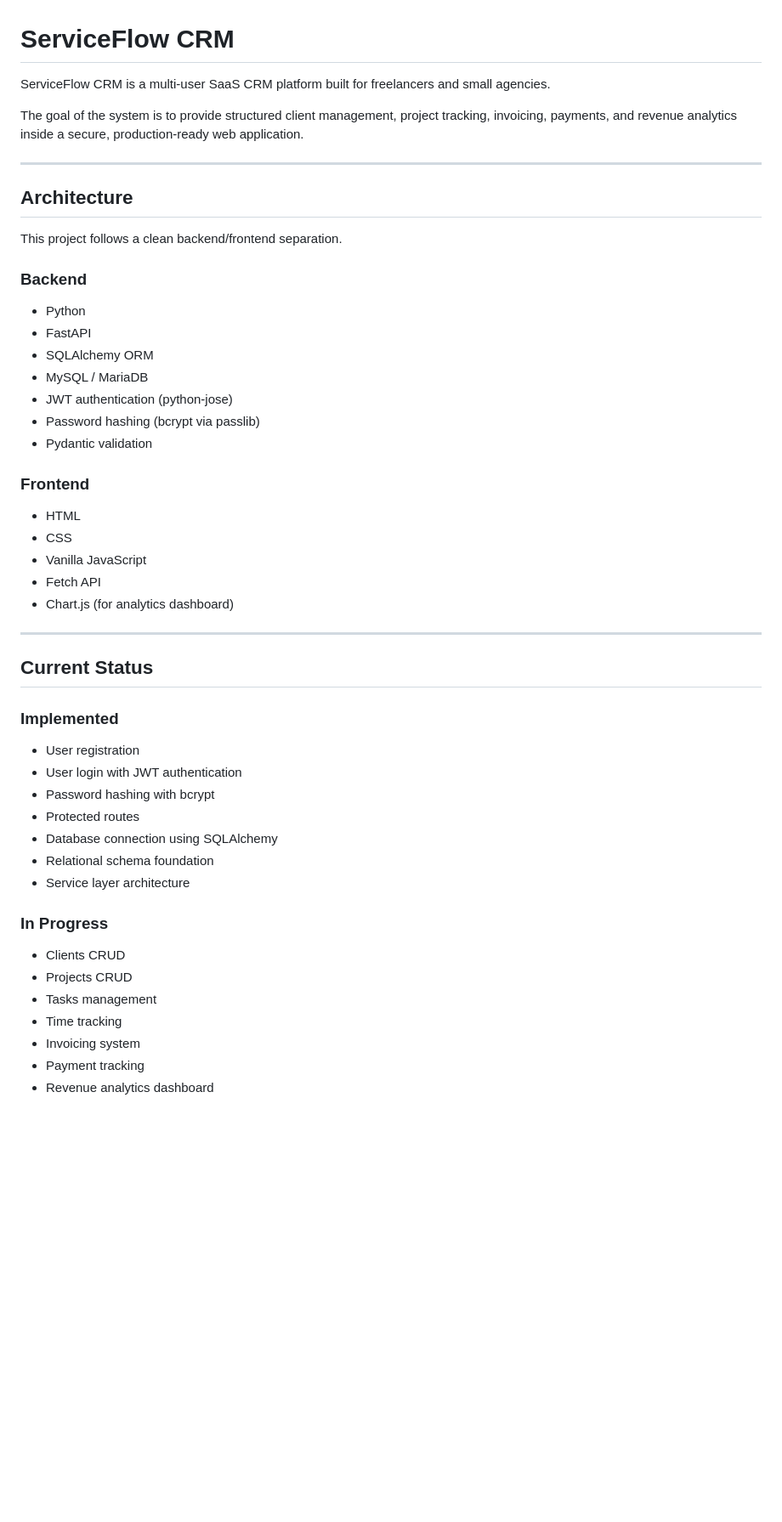
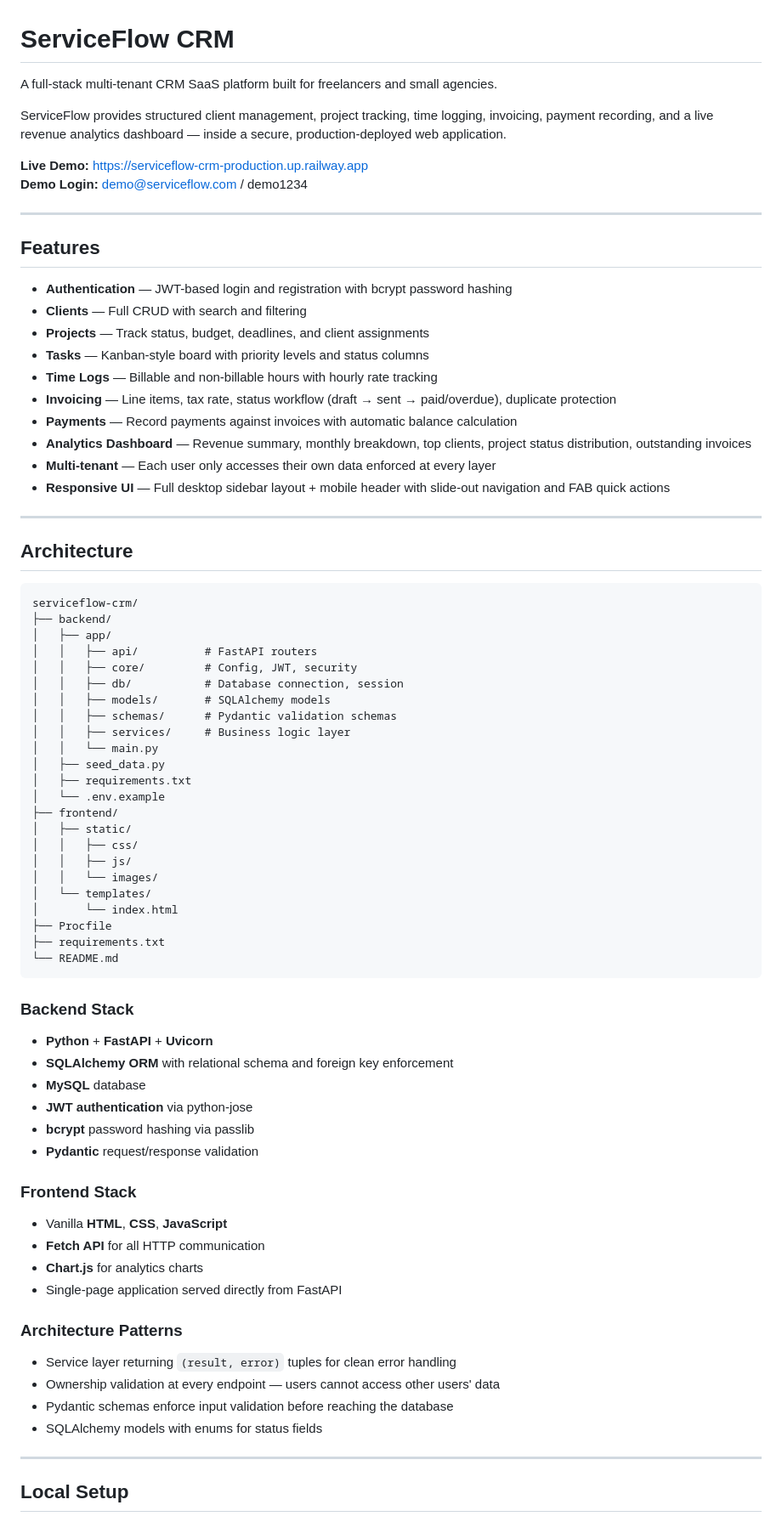
Before and after one commit to daveak17/serviceflow-crm, a Markdown page: README.md, the part around one of its changes. Shown at 85% size. Rendered like a GitHub page; blank space fills up the shorter version.

Commit message:
Update README with live URL and full project documentation

````diff
--- a/README.md
+++ b/README.md
@@ -1,50 +1,78 @@
 # ServiceFlow CRM
 
-ServiceFlow CRM is a multi-user SaaS CRM platform built for freelancers and small agencies.
+A full-stack multi-tenant CRM SaaS platform built for freelancers and small agencies.
 
-The goal of the system is to provide structured client management, project tracking, invoicing, payments, and revenue analytics inside a secure, production-ready web application.
+ServiceFlow provides structured client management, project tracking, time logging, invoicing, payment recording, and a live revenue analytics dashboard — inside a secure, production-deployed web application.
+
+**Live Demo:** https://serviceflow-crm-production.up.railway.app
+**Demo Login:** demo@serviceflow.com / demo1234
+
+---
+
+## Features
+
+- **Authentication** — JWT-based login and registration with bcrypt password hashing
+- **Clients** — Full CRUD with search and filtering
+- **Projects** — Track status, budget, deadlines, and client assignments
+- **Tasks** — Kanban-style board with priority levels and status columns
+- **Time Logs** — Billable and non-billable hours with hourly rate tracking
+- **Invoicing** — Line items, tax rate, status workflow (draft → sent → paid/overdue), duplicate protection
+- **Payments** — Record payments against invoices with automatic balance calculation
+- **Analytics Dashboard** — Revenue summary, monthly breakdown, top clients, project status distribution, outstanding invoices
+- **Multi-tenant** — Each user only accesses their own data enforced at every layer
+- **Responsive UI** — Full desktop sidebar layout + mobile header with slide-out navigation and FAB quick actions
 
 ---
 
 ## Architecture
 
-This project follows a clean backend/frontend separation.
+```
+serviceflow-crm/
+├── backend/
+│   ├── app/
+│   │   ├── api/          # FastAPI routers
+│   │   ├── core/         # Config, JWT, security
+│   │   ├── db/           # Database connection, session
+│   │   ├── models/       # SQLAlchemy models
+│   │   ├── schemas/      # Pydantic validation schemas
+│   │   ├── services/     # Business logic layer
+│   │   └── main.py
+│   ├── seed_data.py
+│   ├── requirements.txt
+│   └── .env.example
+├── frontend/
+│   ├── static/
+│   │   ├── css/
+│   │   ├── js/
+│   │   └── images/
+│   └── templates/
+│       └── index.html
+├── Procfile
+├── requirements.txt
+└── README.md
+```
 
-### Backend
-- Python
-- FastAPI
-- SQLAlchemy ORM
-- MySQL / MariaDB
-- JWT authentication (python-jose)
-- Password hashing (bcrypt via passlib)
-- Pydantic validation
+### Backend Stack
+- **Python** + **FastAPI** + **Uvicorn**
+- **SQLAlchemy ORM** with relational schema and foreign key enforcement
+- **MySQL** database
+- **JWT authentication** via python-jose
+- **bcrypt** password hashing via passlib
+- **Pydantic** request/response validation
 
-### Frontend
-- HTML
-- CSS
-- Vanilla JavaScript
-- Fetch API
-- Chart.js (for analytics dashboard)
+### Frontend Stack
+- Vanilla **HTML**, **CSS**, **JavaScript**
+- **Fetch API** for all HTTP communication
+- **Chart.js** for analytics charts
+- Single-page application served directly from FastAPI
+
+### Architecture Patterns
+- Service layer returning `(result, error)` tuples for clean error handling
+- Ownership validation at every endpoint — users cannot access other users' data
+- Pydantic schemas enforce input validation before reaching the database
+- SQLAlchemy models with enums for status fields
 
 ---
 
-## Current Status
+## Local Setup
 
-### Implemented
-- User registration
-- User login with JWT authentication
-- Password hashing with bcrypt
-- Protected routes
-- Database connection using SQLAlchemy
-- Relational schema foundation
-- Service layer architecture
-
-### In Progress
-- Clients CRUD
-- Projects CRUD
-- Tasks management
-- Time tracking
-- Invoicing system
-- Payment tracking
-- Revenue analytics dashboard
-
````
Also changed, not shown: other parts of README.md (+54 -100 lines).
